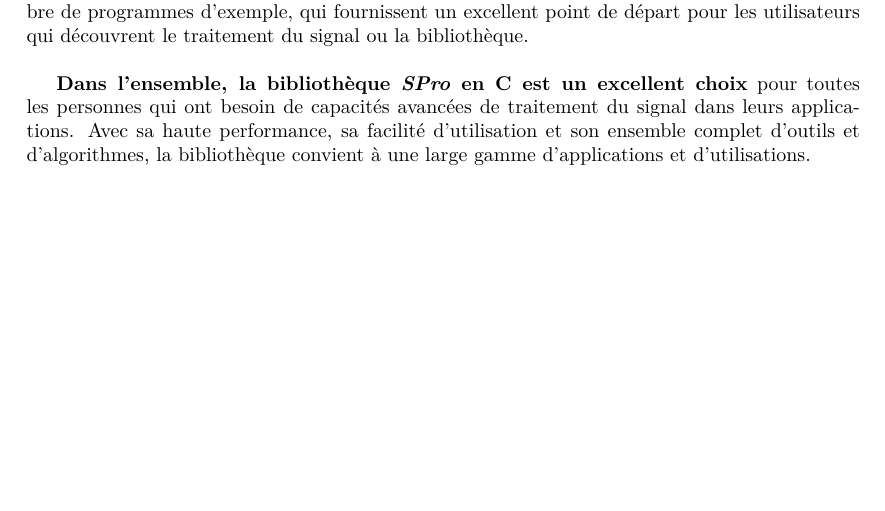
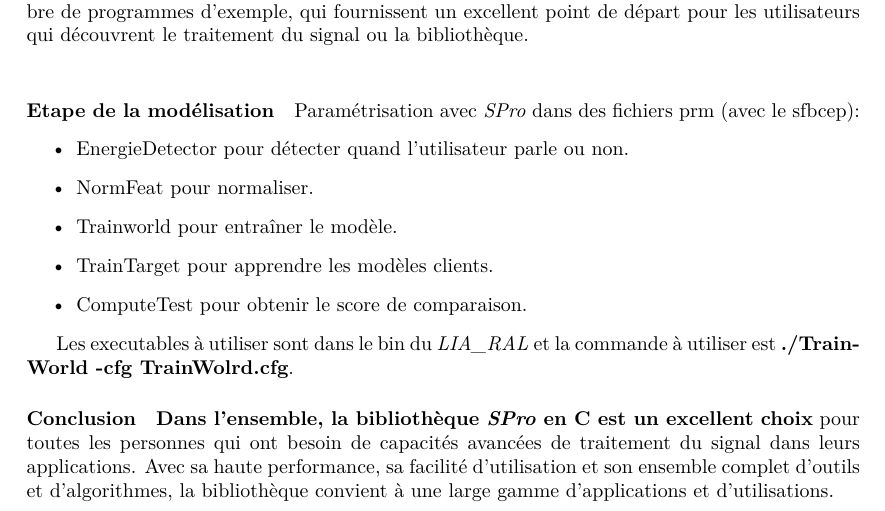
Before and after one commit to GitFenixZ/rapport-gytmy, a LaTeX document (Main.tex, which reads Etat_de_lart/SPro.tex): part of page 2 of 7, cut so that both start at the same text, the shorter picture padded with empty space. Compiled offline with pdfLaTeX.

Commit message:
Improve SPro

```diff
--- a/Etat_de_lart/SPro.tex
+++ b/Etat_de_lart/SPro.tex
@@ -16,7 +16,21 @@
 En plus de ses avantages en termes de performance, \textbf{la bibliothèque \textit{SPro} est également très conviviale pour l'utilisateur}. La bibliothèque fournit une API simple
 et intuitive qui facilite aux développeurs de démarrer rapidement et de construire des applications de traitement du signal puissantes. La bibliothèque comprend une documentation
 complète et un grand nombre de programmes d'exemple, qui fournissent un excellent point de départ pour les utilisateurs qui découvrent le traitement du signal ou la bibliothèque.\\
+\paragraph*{Etape de la modélisation}
 
+Paramétrisation avec \textit{SPro} dans des fichiers prm (avec le sfbcep):
+\begin{itemize}
+    \item EnergieDetector pour détecter quand l'utilisateur parle ou non.
+    \item NormFeat pour normaliser.
+    \item Trainworld pour entraîner le modèle.
+    \item TrainTarget pour apprendre les modèles clients.
+    \item ComputeTest pour obtenir le score de comparaison.
+\end{itemize}
+
+Les executables à utiliser sont dans le bin du \textit{LIA\_RAL} et la commande à utiliser est \textbf{./TrainWorld -cfg TrainWolrd.cfg}.
+
+
+\paragraph*{Conclusion}
 \textbf{Dans l'ensemble, la bibliothèque \textit{SPro} en C est un excellent choix} pour toutes les personnes qui ont besoin de capacités avancées de traitement du signal dans leurs applications.
 Avec sa haute performance, sa facilité d'utilisation et son ensemble complet d'outils et d'algorithmes, la bibliothèque convient à une large gamme d'applications et d'utilisations.
 
```
